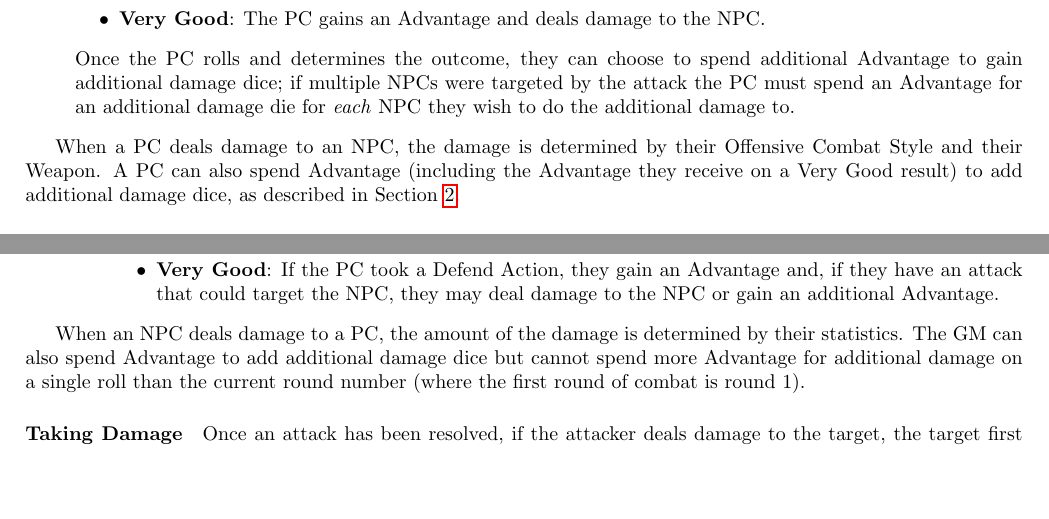
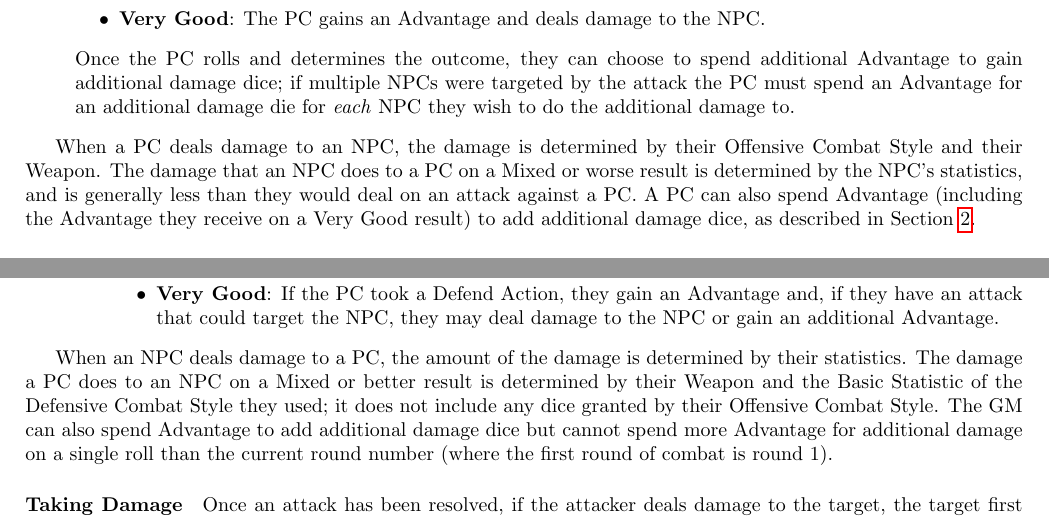
Before and after one commit to counc009/duality-rpg, a LaTeX document (latex/main.tex, which reads latex/rules/combat.tex): two parts of page 12 of 17, joined at a grey line, cut so that both start at the same text, the shorter picture padded with empty space. Compiled offline with pdfLaTeX.

Commit message:
Reduce damage when defending

```diff
--- a/latex/rules/combat.tex
+++ b/latex/rules/combat.tex
@@ -55,6 +55,7 @@ The process of resolving an attack in each of these circumstances are described
 \end{enumerate}
 
 When a PC deals damage to an NPC, the damage is determined by their Offensive Combat Style and their Weapon.
+The damage that an NPC does to a PC on a Mixed or worse result is determined by the NPC's statistics, and is generally less than they would deal on an attack against a PC.
 A PC can also spend Advantage (including the Advantage they receive on a Very Good result) to add additional damage dice, as described in Section~\ref{sec:advantage}.
 
 \paragraph{NPC Attacking PC}
@@ -79,6 +80,7 @@ A PC can also spend Advantage (including the Advantage they receive on a Very Go
 \end{enumerate}
 
 When an NPC deals damage to a PC, the amount of the damage is determined by their statistics.
+The damage a PC does to an NPC on a Mixed or better result is determined by their Weapon and the Basic Statistic of the Defensive Combat Style they used; it does not include any dice granted by their Offensive Combat Style.
 The GM can also spend Advantage to add additional damage dice but cannot spend more Advantage for additional damage on a single roll than the current round number (where the first round of combat is round 1).
 
 \paragraph{Taking Damage}
```
Also changed, not shown: main.pdf.
